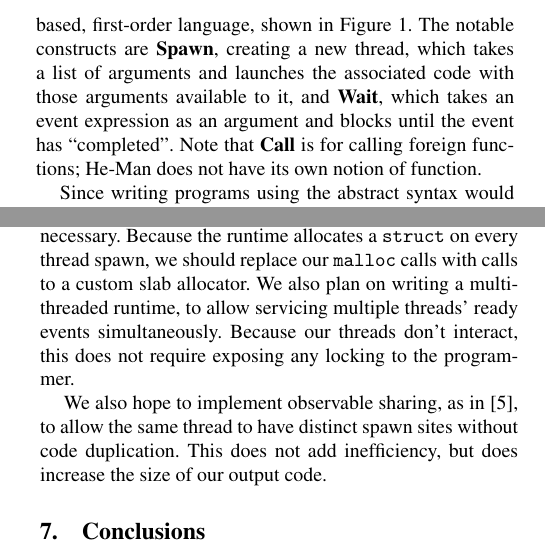
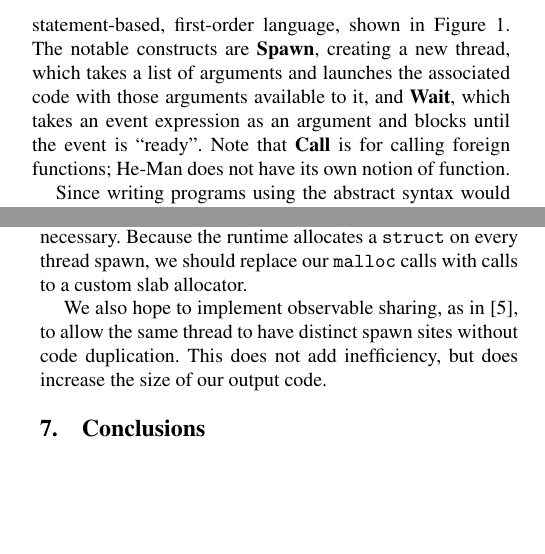
Before and after one commit to msullivan/he-man, a LaTeX paper (paper/paper.tex): two parts of the columns of pages 2 and 5 of 7, joined at a grey line, cut so that both start at the same text, the shorter picture padded with empty space. Compiled offline with pdfLaTeX; a missing font is replaced by an installed copy or a similar font.

Commit message:
Some tweaks and whatnot.

```diff
--- a/paper/paper.tex
+++ b/paper/paper.tex
@@ -169,14 +169,14 @@ The latest version of He-Man can be found at
 \subsection{Front-end}
 
 The underlying abstract syntax for the front-end He-Man language is a
-fairly conventional imperative, statement-based, first-order language,
-shown in Figure \ref{fig:front-syntax}. The notable constructs are
-\b{Spawn}, creating a new thread, which takes a list of arguments
-and launches the associated code with those arguments available to it,
-and \b{Wait}, which takes an event expression as an argument and
-blocks until the event has ``completed''. Note that \b{Call} is for
-calling foreign functions; He-Man does not have its own notion of
-function.
+fairly conventional imperative, block-structured, statement-based,
+first-order language, shown in Figure \ref{fig:front-syntax}. The
+notable constructs are \b{Spawn}, creating a new thread, which takes a
+list of arguments and launches the associated code with those
+arguments available to it, and \b{Wait}, which takes an event
+expression as an argument and blocks until the event is
+``ready''. Note that \b{Call} is for calling foreign functions; He-Man
+does not have its own notion of function.
 
 Since writing programs using the abstract syntax would be highly
 inconvenient, we provide a monadic library for writing He-Man
@@ -565,10 +566,7 @@ like read and write loops.
 
 In the runtime, our current thread \t{struct}s are larger than necessary.
 Because the runtime allocates a \t{struct} on every thread spawn, we should
-replace our \t{malloc} calls with calls to a custom slab allocator. We also plan
-on writing a multithreaded runtime, to allow servicing multiple threads' ready
-events simultaneously. Because our threads don't interact, this does not require
-exposing any locking to the programmer.
+replace our \t{malloc} calls with calls to a custom slab allocator.
 
 We also hope to implement observable sharing, as in \cite{Gill}, to allow the
 same thread to have distinct spawn sites without code duplication. This does not
```
Also changed, not shown: paper/paper.tex (29 more changed lines).
